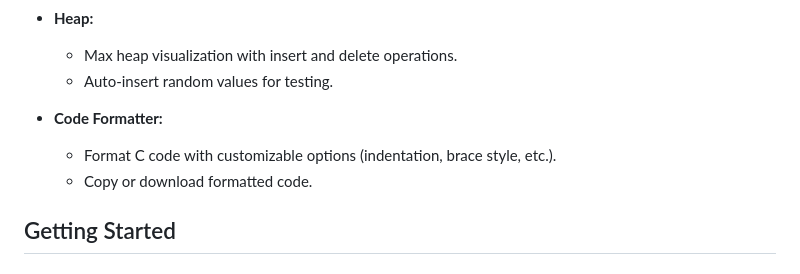
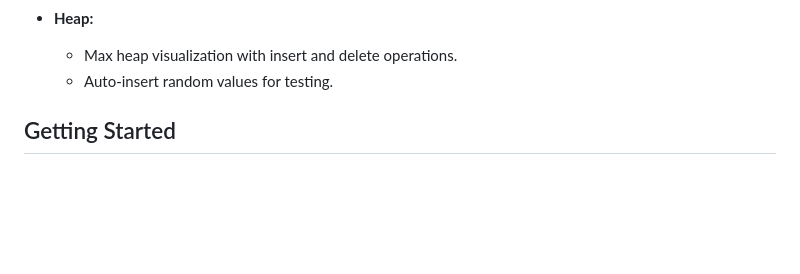
Before and after one commit to RamcharanRajpurohit/DSAVisualizer, a Markdown page: README.md, the part around the change. Drawn GitHub-style; blank space fills up the shorter version.

```diff
--- a/README.md
+++ b/README.md
@@ -21,9 +21,7 @@ DSA Visualizer is a web-based application designed to help users visualize and i
   - Max heap visualization with insert and delete operations.
   - Auto-insert random values for testing.
 
-- **Code Formatter:**
-  - Format C code with customizable options (indentation, brace style, etc.).
-  - Copy or download formatted code.
+
 
 ## Getting Started
 
```
